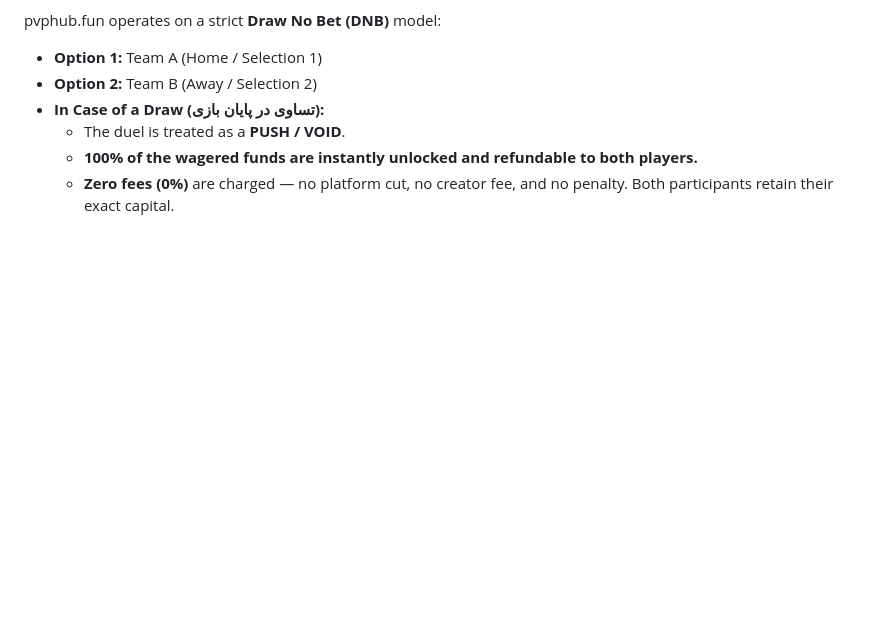
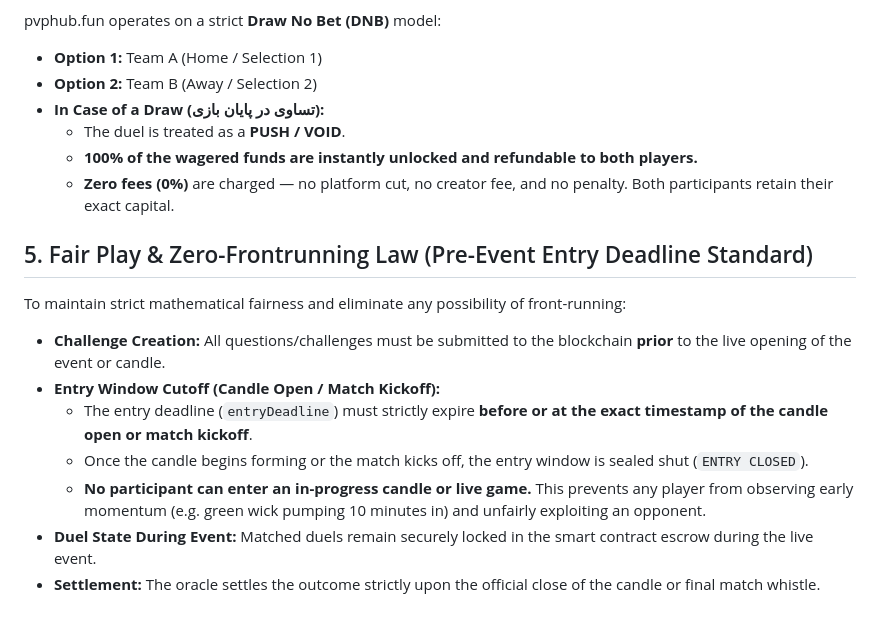
Before and after one commit to pvpprotocol/pvp-arena, a Markdown page: WHITEPAPER.md, the part around the change. GitHub-like rendering; blank space fills up the shorter version.

Commit message:
docs: add Law 7 Zero-Frontrunning & Pre-Event Entry Window Closure to Whitepaper

```diff
--- a/WHITEPAPER.md
+++ b/WHITEPAPER.md
@@ -42,3 +42,15 @@ pvphub.fun operates on a strict **Draw No Bet (DNB)** model:
   - The duel is treated as a **PUSH / VOID**.
   - **100% of the wagered funds are instantly unlocked and refundable to both players.**
   - **Zero fees (0%)** are charged — no platform cut, no creator fee, and no penalty. Both participants retain their exact capital.
+
+
+## 5. Fair Play & Zero-Frontrunning Law (Pre-Event Entry Deadline Standard)
+
+To maintain strict mathematical fairness and eliminate any possibility of front-running:
+- **Challenge Creation:** All questions/challenges must be submitted to the blockchain **prior** to the live opening of the event or candle.
+- **Entry Window Cutoff (Candle Open / Match Kickoff):**
+  - The entry deadline (`entryDeadline`) must strictly expire **before or at the exact timestamp of the candle open or match kickoff**.
+  - Once the candle begins forming or the match kicks off, the entry window is sealed shut (`ENTRY CLOSED`).
+  - **No participant can enter an in-progress candle or live game.** This prevents any player from observing early momentum (e.g. green wick pumping 10 minutes in) and unfairly exploiting an opponent.
+- **Duel State During Event:** Matched duels remain securely locked in the smart contract escrow during the live event.
+- **Settlement:** The oracle settles the outcome strictly upon the official close of the candle or final match whistle.
```
